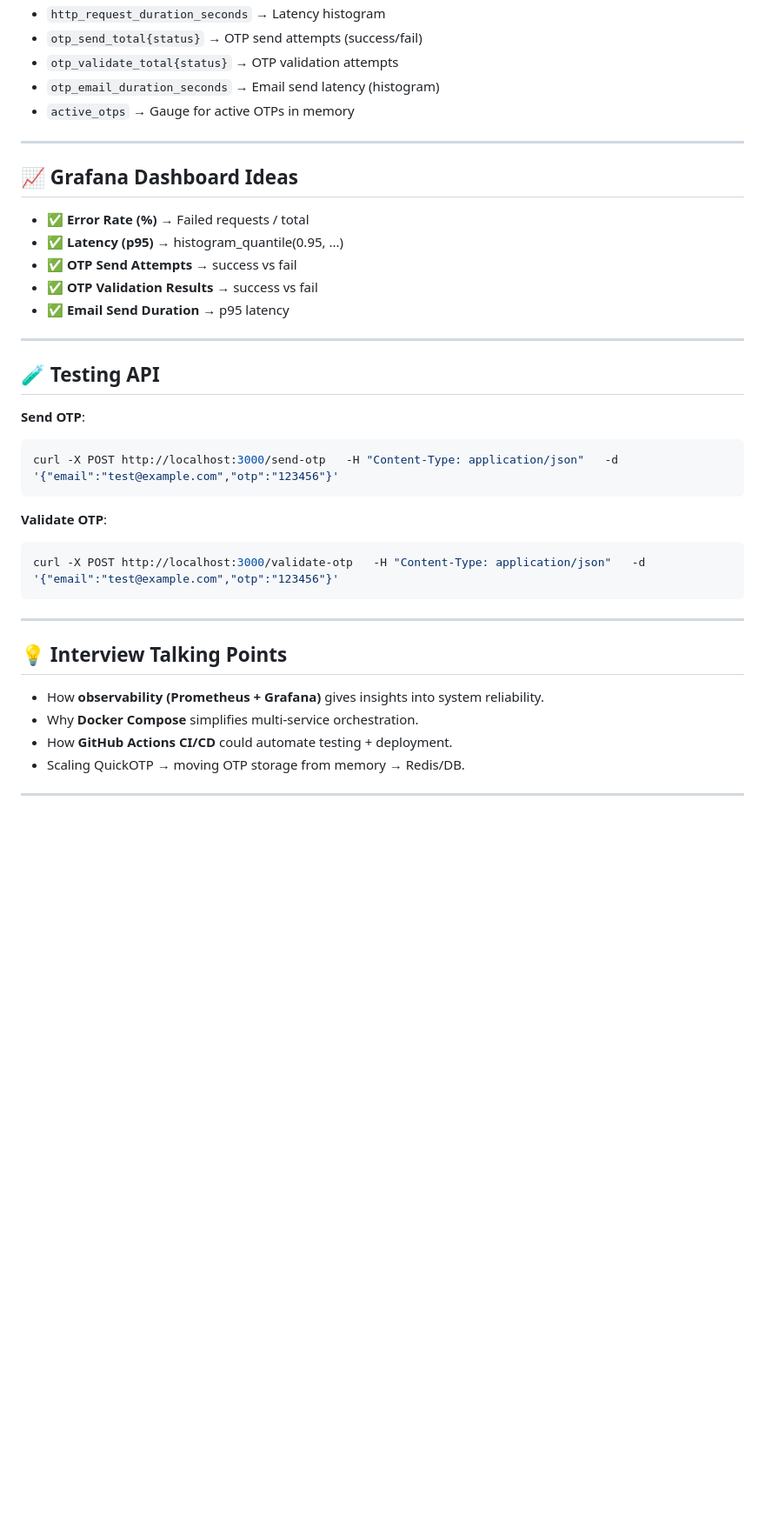
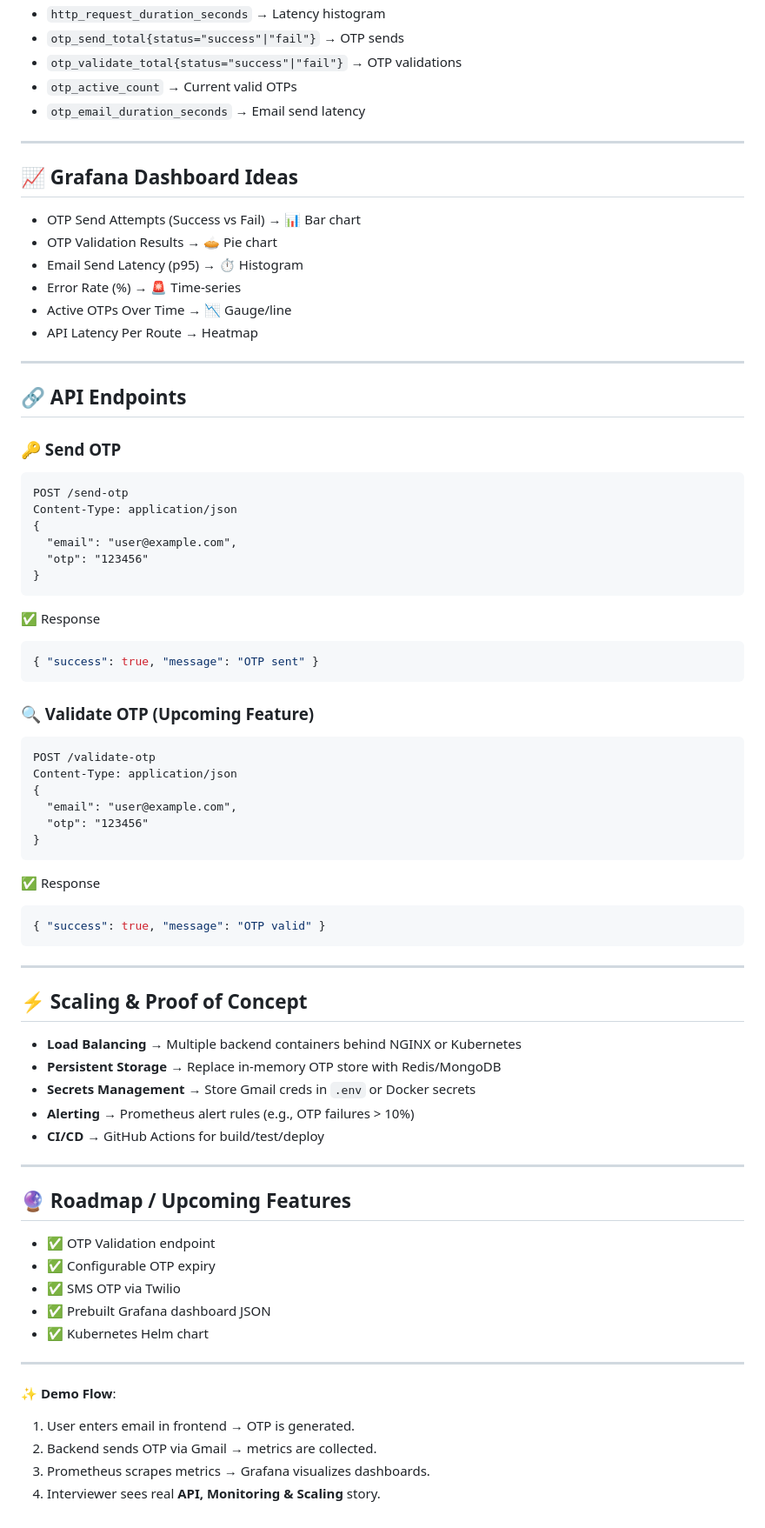
Before and after one commit to rishiwakhare/containerized-QuickOTP, a Markdown page: README.md, the part around the change printed below. Shown: that part at 87% size. Rendered like a GitHub page; blank space fills up the shorter version.

````diff
--- a/README.md
+++ b/README.md
@@ -70,40 +79,78 @@ docker-compose up --build
 - `http_request_duration_seconds` → Latency histogram
-- `otp_send_total{status}` → OTP send attempts (success/fail)
-- `otp_validate_total{status}` → OTP validation attempts
-- `otp_email_duration_seconds` → Email send latency (histogram)
-- `active_otps` → Gauge for active OTPs in memory
+- `otp_send_total{status="success"|"fail"}` → OTP sends
+- `otp_validate_total{status="success"|"fail"}` → OTP validations
+- `otp_active_count` → Current valid OTPs
+- `otp_email_duration_seconds` → Email send latency
 
 ---
 
 ## 📈 Grafana Dashboard Ideas
 
-- ✅ **Error Rate (%)** → Failed requests / total
-- ✅ **Latency (p95)** → histogram_quantile(0.95, ...)
-- ✅ **OTP Send Attempts** → success vs fail
-- ✅ **OTP Validation Results** → success vs fail
-- ✅ **Email Send Duration** → p95 latency
+- OTP Send Attempts (Success vs Fail) → 📊 Bar chart
+- OTP Validation Results → 🥧 Pie chart
+- Email Send Latency (p95) → ⏱️ Histogram
+- Error Rate (%) → 🚨 Time-series
+- Active OTPs Over Time → 📉 Gauge/line
+- API Latency Per Route → Heatmap
 
 ---
 
-## 🧪 Testing API
+## 🔗 API Endpoints
 
-**Send OTP**:
-```bash
-curl -X POST http://localhost:3000/send-otp   -H "Content-Type: application/json"   -d '{"email":"test@example.com","otp":"123456"}'
+### 🔑 Send OTP
+```http
+POST /send-otp
+Content-Type: application/json
+{
+  "email": "user@example.com",
+  "otp": "123456"
+}
 ```
 
-**Validate OTP**:
-```bash
-curl -X POST http://localhost:3000/validate-otp   -H "Content-Type: application/json"   -d '{"email":"test@example.com","otp":"123456"}'
+✅ Response
+```json
+{ "success": true, "message": "OTP sent" }
+```
+
+### 🔍 Validate OTP (Upcoming Feature)
+```http
+POST /validate-otp
+Content-Type: application/json
+{
+  "email": "user@example.com",
+  "otp": "123456"
+}
+```
+
+✅ Response
+```json
+{ "success": true, "message": "OTP valid" }
 ```
 
 ---
 
-## 💡 Interview Talking Points
+## ⚡ Scaling & Proof of Concept
 
-- How **observability (Prometheus + Grafana)** gives insights into system reliability.
-- Why **Docker Compose** simplifies multi-service orchestration.
-- How **GitHub Actions CI/CD** could automate testing + deployment.
-- Scaling QuickOTP → moving OTP storage from memory → Redis/DB.
+- **Load Balancing** → Multiple backend containers behind NGINX or Kubernetes
+- **Persistent Storage** → Replace in-memory OTP store with Redis/MongoDB
+- **Secrets Management** → Store Gmail creds in `.env` or Docker secrets
+- **Alerting** → Prometheus alert rules (e.g., OTP failures > 10%)
+- **CI/CD** → GitHub Actions for build/test/deploy
 
 ---
+
+## 🔮 Roadmap / Upcoming Features
+
+- ✅ OTP Validation endpoint
+- ✅ Configurable OTP expiry
+- ✅ SMS OTP via Twilio
+- ✅ Prebuilt Grafana dashboard JSON
+- ✅ Kubernetes Helm chart
+
+---
+
+✨ **Demo Flow**:
+1. User enters email in frontend → OTP is generated.
+2. Backend sends OTP via Gmail → metrics are collected.
+3. Prometheus scrapes metrics → Grafana visualizes dashboards.
+4. Interviewer sees real **API, Monitoring & Scaling** story.
````
Also changed, not shown: other parts of README.md (+57 -48 lines).
